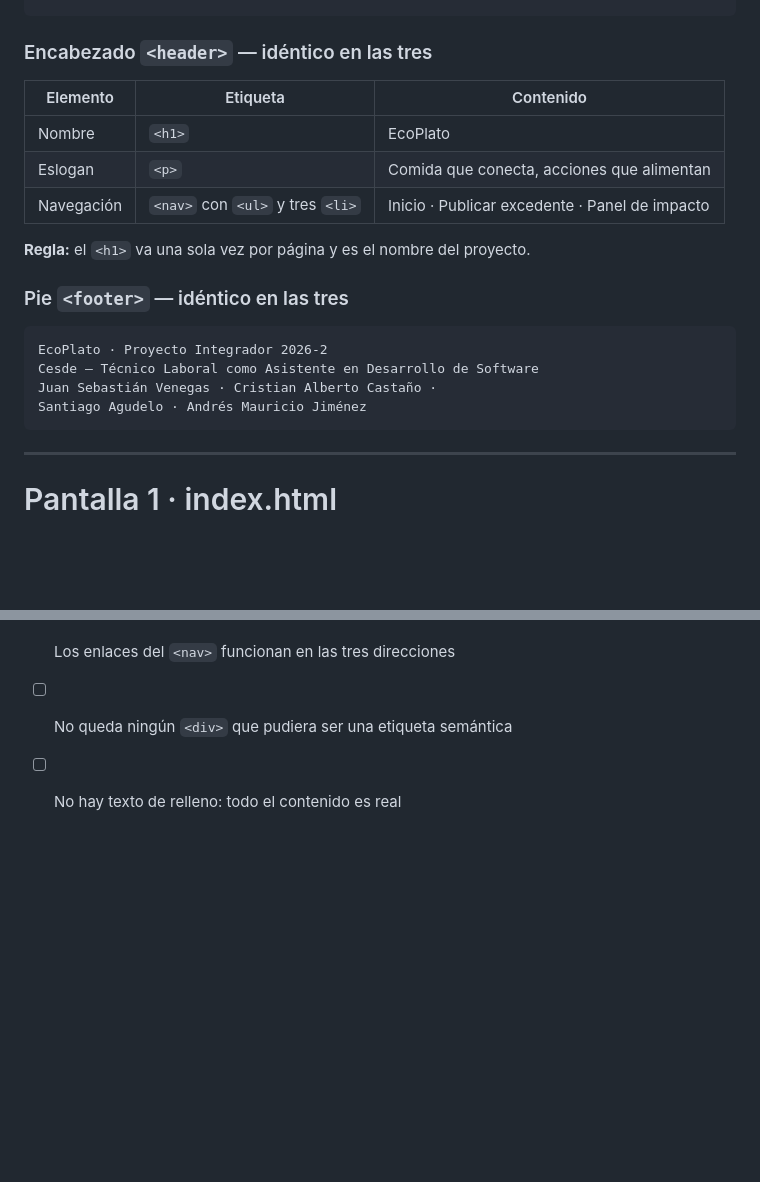
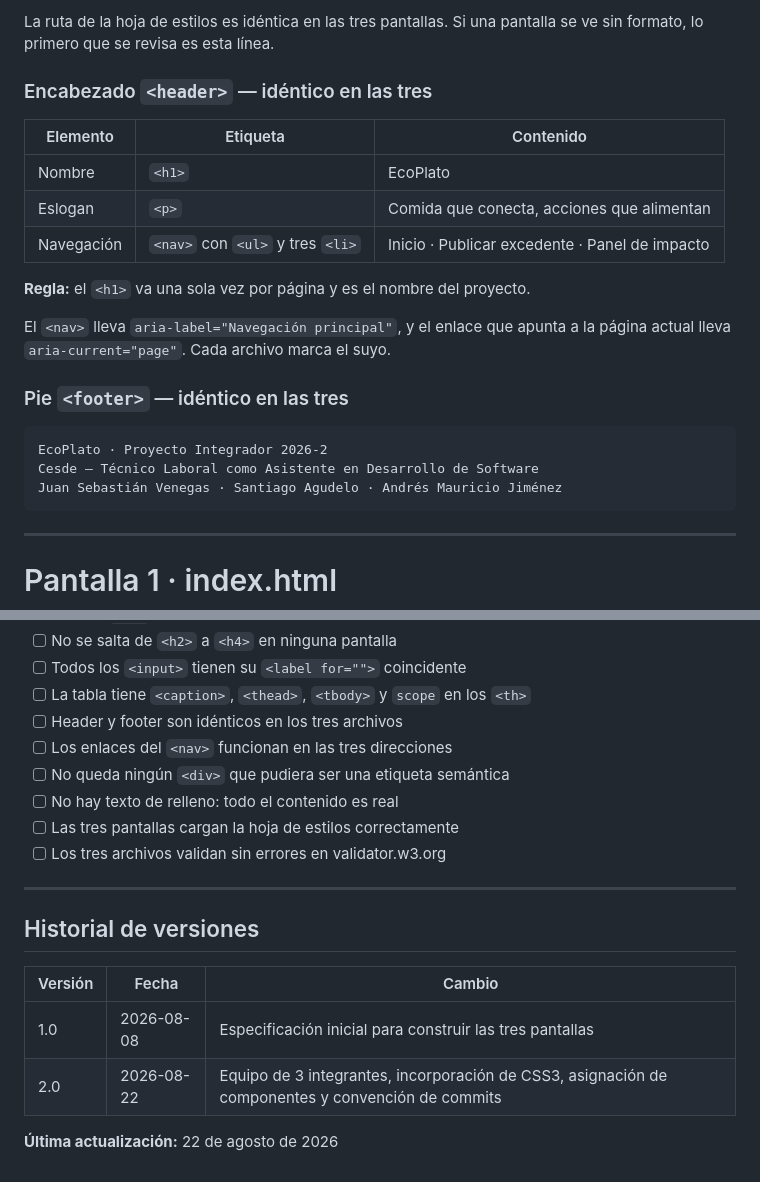
Before and after one commit to AndresJimenez198/ecoplato, a Markdown page: docs/EcoPlato-lienzo-maquetacion.md, 2 parts joined by grey strips. Rendered like a GitHub page; blank space fills up the shorter version.

````diff
--- a/docs/EcoPlato-lienzo-maquetacion.md
+++ b/docs/EcoPlato-lienzo-maquetacion.md
@@ -22,4 +63,7 @@ lang="es"
 ```
+
+La ruta de la hoja de estilos es idéntica en las tres pantallas. Si una
+pantalla se ve sin formato, lo primero que se revisa es esta línea.
 
 ### Encabezado `<header>` — idéntico en las tres
 
@@ -31,13 +75,15 @@ lang="es"
 
 **Regla:** el `<h1>` va una sola vez por página y es el nombre del proyecto.
 
+El `<nav>` lleva `aria-label="Navegación principal"`, y el enlace que apunta
+a la página actual lleva `aria-current="page"`. Cada archivo marca el suyo.
+
 ### Pie `<footer>` — idéntico en las tres
 
 ```
 EcoPlato · Proyecto Integrador 2026-2
 Cesde — Técnico Laboral como Asistente en Desarrollo de Software
-Juan Sebastián Venegas · Cristian Alberto Castaño ·
-Santiago Agudelo · Andrés Mauricio Jiménez
+Juan Sebastián Venegas · Santiago Agudelo · Andrés Mauricio Jiménez
 ```
 
 ---
@@ -239,3 +291,16 @@ semánticamente incorrecto.
 - [ ] Los enlaces del `<nav>` funcionan en las tres direcciones
 - [ ] No queda ningún `<div>` que pudiera ser una etiqueta semántica
 - [ ] No hay texto de relleno: todo el contenido es real
+- [ ] Las tres pantallas cargan la hoja de estilos correctamente
+- [ ] Los tres archivos validan sin errores en validator.w3.org
+
+---
+
+## Historial de versiones
+
+| Versión | Fecha | Cambio |
+|---|---|---|
+| 1.0 | 2026-08-08 | Especificación inicial para construir las tres pantallas |
+| 2.0 | 2026-08-22 | Equipo de 3 integrantes, incorporación de CSS3, asignación de componentes y convención de commits |
+
+**Última actualización:** 22 de agosto de 2026
````
Also changed, not shown: other parts of docs/EcoPlato-lienzo-maquetacion.md (+51 -4 lines).
